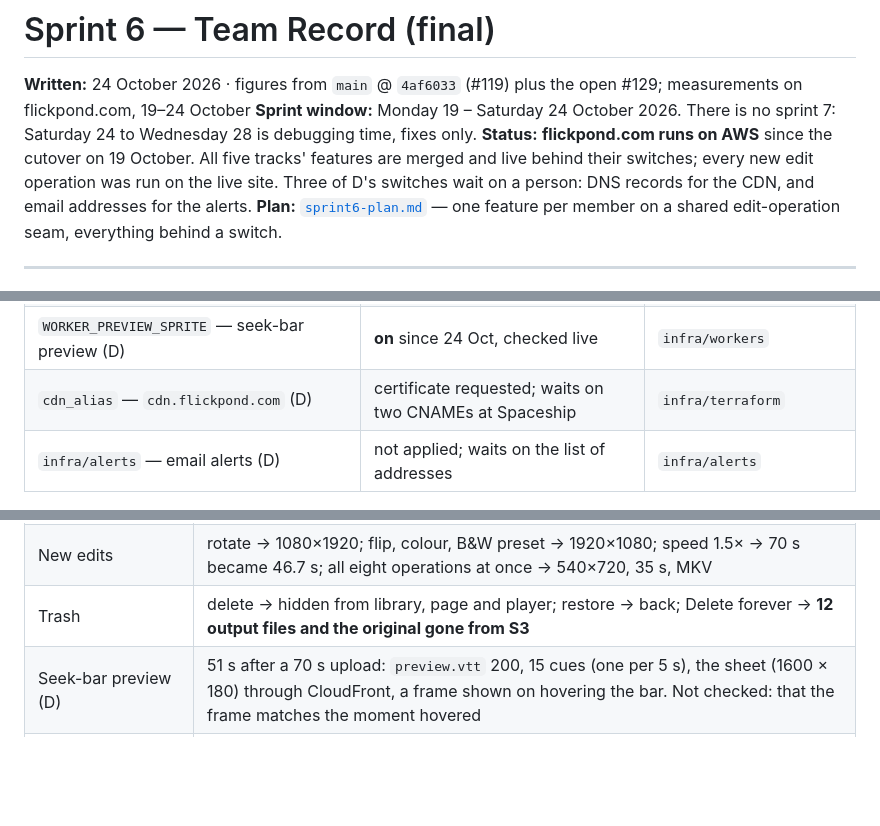
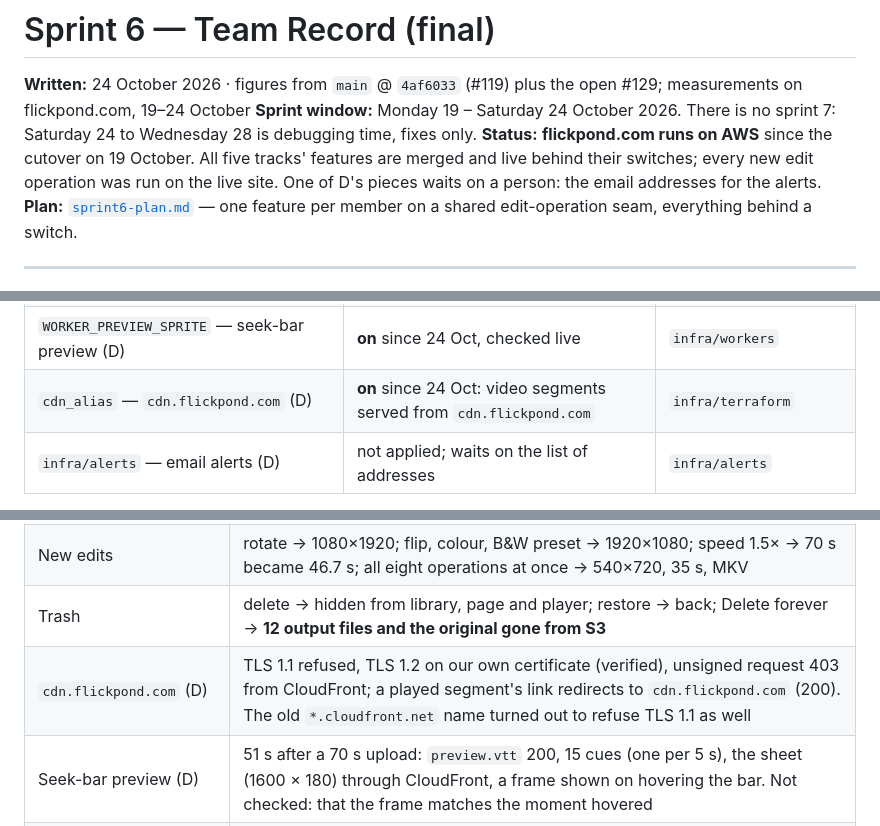
Before and after one commit to Flickpond/Media_player, a Markdown page: docs/sprint6-report.md, 3 parts joined by grey strips. GitHub-like rendering; blank space fills up the shorter version.

Commit message:
Report: cdn.flickpond.com is live (#132)

```diff
--- a/docs/sprint6-report.md
+++ b/docs/sprint6-report.md
@@ -6,8 +6,8 @@ open #129; measurements on flickpond.com, 19–24 October
 Saturday 24 to Wednesday 28 is debugging time, fixes only.
 **Status:** **flickpond.com runs on AWS** since the cutover on 19 October. All
 five tracks' features are merged and live behind their switches; every new
-edit operation was run on the live site. Three of D's switches wait on a
-person: DNS records for the CDN, and email addresses for the alerts.
+edit operation was run on the live site. One of D's pieces waits on a
+person: the email addresses for the alerts.
 **Plan:** [`sprint6-plan.md`](sprint6-plan.md) — one feature per member on a
 shared edit-operation seam, everything behind a switch.
 
@@ -35,7 +35,7 @@ shared edit-operation seam, everything behind a switch.
 | `MEDIA_MAX_DURATION_SECONDS` | 600 | workers and API |
 | `TRASH_RETENTION_DAYS` — library trash | 30 | API and reaper |
 | `WORKER_PREVIEW_SPRITE` — seek-bar preview (D) | **on** since 24 Oct, checked live | `infra/workers` |
-| `cdn_alias` — `cdn.flickpond.com` (D) | certificate requested; waits on two CNAMEs at Spaceship | `infra/terraform` |
+| `cdn_alias` — `cdn.flickpond.com` (D) | **on** since 24 Oct: video segments served from `cdn.flickpond.com` | `infra/terraform` |
 | `infra/alerts` — email alerts (D) | not applied; waits on the list of addresses | `infra/alerts` |
 
 **What a user gets since this sprint** (each checked on flickpond.com):
@@ -112,6 +112,7 @@ labelled CSS fallback; 15 WebGL-versus-FFmpeg comparisons.
 | AV1 for popular videos | AV1 1080p peaks at **3.4 Mbps** against H.264's 6.0; Chromium starts in AV1 |
 | New edits | rotate → 1080×1920; flip, colour, B&W preset → 1920×1080; speed 1.5× → 70 s became 46.7 s; all eight operations at once → 540×720, 35 s, MKV |
 | Trash | delete → hidden from library, page and player; restore → back; Delete forever → **12 output files and the original gone from S3** |
+| `cdn.flickpond.com` (D) | TLS 1.1 refused, TLS 1.2 on our own certificate (verified), unsigned request 403 from CloudFront; a played segment's link redirects to `cdn.flickpond.com` (200). The old `*.cloudfront.net` name turned out to refuse TLS 1.1 as well |
 | Seek-bar preview (D) | 51 s after a 70 s upload: `preview.vtt` 200, 15 cues (one per 5 s), the sheet (1600 × 180) through CloudFront, a frame shown on hovering the bar. Not checked: that the frame matches the moment hovered |
 | Worker image | 1.05 GB → **787 MB** |
 
```
Also changed, not shown: other parts of docs/sprint6-report.md (+0 -1 lines).
